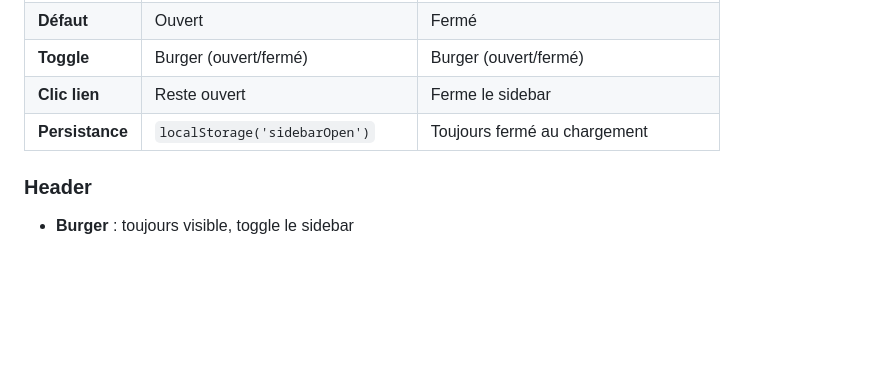
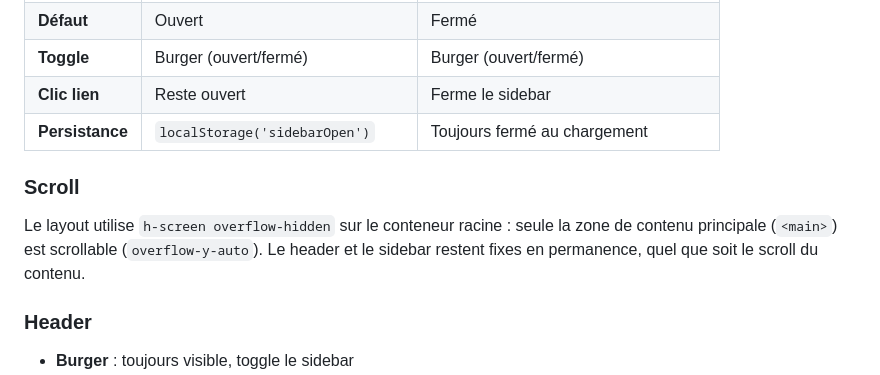
Before and after one commit to mplrd/2a-journal, a Markdown page: docs/13-nav.md, the part around the change. GitHub-like rendering; blank space fills up the shorter version.

```diff
--- a/docs/13-nav.md
+++ b/docs/13-nav.md
@@ -50,6 +50,10 @@ Le sidebar n'utilise **pas** le composant PrimeVue `Sidebar` — c'est un `<asid
 | **Toggle** | Burger (ouvert/fermé) | Burger (ouvert/fermé) |
 | **Clic lien** | Reste ouvert | Ferme le sidebar |
 | **Persistance** | `localStorage('sidebarOpen')` | Toujours fermé au chargement |
+
+### Scroll
+
+Le layout utilise `h-screen overflow-hidden` sur le conteneur racine : seule la zone de contenu principale (`<main>`) est scrollable (`overflow-y-auto`). Le header et le sidebar restent fixes en permanence, quel que soit le scroll du contenu.
 
 ### Header
 
```
Also changed, not shown: docs/15-dashboard.md (+5 -0 lines).
